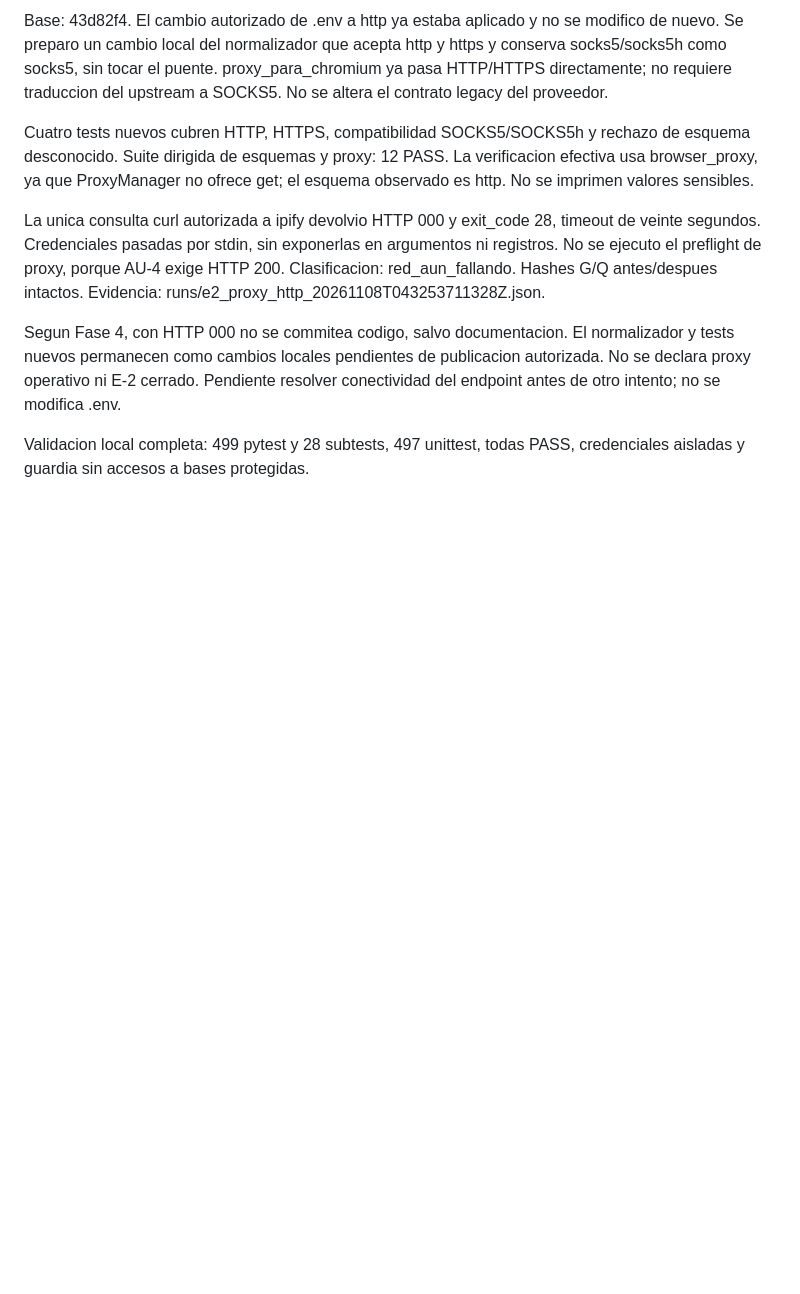
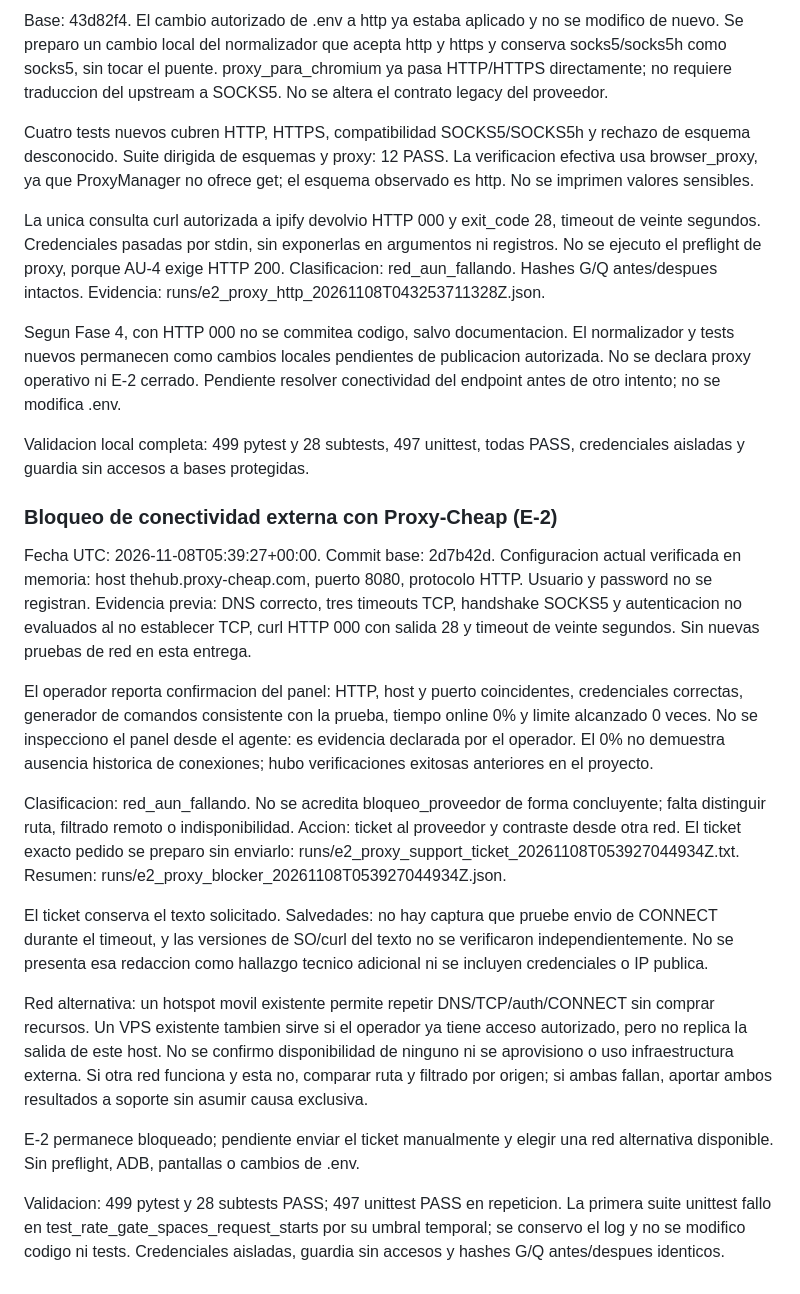
Before and after one commit to ejcalderongt/GranjitaAutomate, a Markdown page: framework/docs/R1_EXECUTION.md, the part around the change. GitHub-like rendering; blank space fills up the shorter version.

Commit message:
chore: documenta bloqueo de conectividad externa con Proxy-Cheap

```diff
--- a/framework/docs/R1_EXECUTION.md
+++ b/framework/docs/R1_EXECUTION.md
@@ -479,3 +479,44 @@ resolver conectividad del endpoint antes de otro intento; no se modifica .env.
 
 Validacion local completa: 499 pytest y 28 subtests, 497 unittest, todas PASS,
 credenciales aisladas y guardia sin accesos a bases protegidas.
+
+### Bloqueo de conectividad externa con Proxy-Cheap (E-2)
+
+Fecha UTC: 2026-11-08T05:39:27+00:00. Commit base: 2d7b42d.
+Configuracion actual verificada en memoria: host thehub.proxy-cheap.com,
+puerto 8080, protocolo HTTP. Usuario y password no se registran.
+Evidencia previa: DNS correcto, tres timeouts TCP, handshake SOCKS5 y
+autenticacion no evaluados al no establecer TCP, curl HTTP 000 con salida 28
+y timeout de veinte segundos. Sin nuevas pruebas de red en esta entrega.
+
+El operador reporta confirmacion del panel: HTTP, host y puerto coincidentes,
+credenciales correctas, generador de comandos consistente con la prueba,
+tiempo online 0% y limite alcanzado 0 veces. No se inspecciono el panel desde
+el agente: es evidencia declarada por el operador. El 0% no demuestra ausencia
+historica de conexiones; hubo verificaciones exitosas anteriores en el proyecto.
+
+Clasificacion: red_aun_fallando. No se acredita bloqueo_proveedor de forma
+concluyente; falta distinguir ruta, filtrado remoto o indisponibilidad.
+Accion: ticket al proveedor y contraste desde otra red. El ticket exacto pedido
+se preparo sin enviarlo: runs/e2_proxy_support_ticket_20261108T053927044934Z.txt.
+Resumen: runs/e2_proxy_blocker_20261108T053927044934Z.json.
+
+El ticket conserva el texto solicitado. Salvedades: no hay captura que pruebe
+envio de CONNECT durante el timeout, y las versiones de SO/curl del texto no
+se verificaron independientemente. No se presenta esa redaccion como hallazgo
+tecnico adicional ni se incluyen credenciales o IP publica.
+
+Red alternativa: un hotspot movil existente permite repetir DNS/TCP/auth/CONNECT
+sin comprar recursos. Un VPS existente tambien sirve si el operador ya tiene
+acceso autorizado, pero no replica la salida de este host. No se confirmo
+disponibilidad de ninguno ni se aprovisiono o uso infraestructura externa.
+Si otra red funciona y esta no, comparar ruta y filtrado por origen; si ambas
+fallan, aportar ambos resultados a soporte sin asumir causa exclusiva.
+
+E-2 permanece bloqueado; pendiente enviar el ticket manualmente y elegir una
+red alternativa disponible. Sin preflight, ADB, pantallas o cambios de .env.
+
+Validacion: 499 pytest y 28 subtests PASS; 497 unittest PASS en repeticion.
+La primera suite unittest fallo en test_rate_gate_spaces_request_starts por
+su umbral temporal; se conservo el log y no se modifico codigo ni tests.
+Credenciales aisladas, guardia sin accesos y hashes G/Q antes/despues identicos.
```
